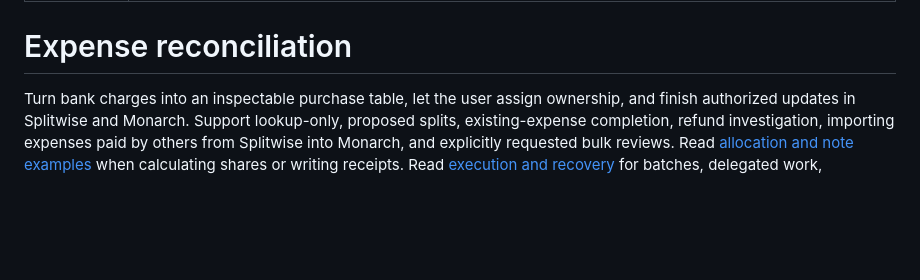
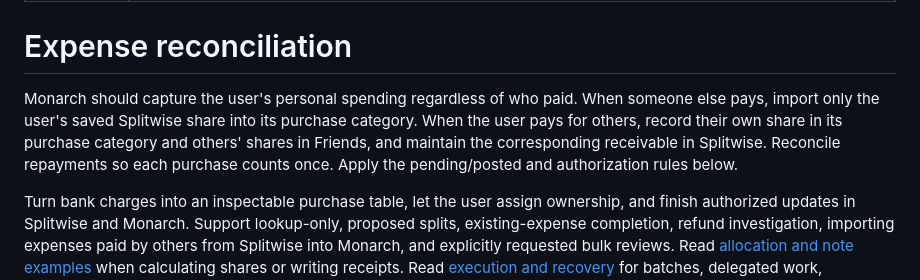
Before and after one commit to AniketShahane/skill-menu, a Markdown page: expense-reconcile/SKILL.md, the part around the change. Rendered like a GitHub page; blank space fills up the shorter version.

Commit message:
State both directions of personal spending reconciliation

```diff
--- a/expense-reconcile/SKILL.md
+++ b/expense-reconcile/SKILL.md
@@ -4,6 +4,8 @@ description: "Use when the user asks to review or reconcile personal spending, b
 ---
 
 # Expense reconciliation
+
+Monarch should capture the user's personal spending regardless of who paid. When someone else pays, import only the user's saved Splitwise share into its purchase category. When the user pays for others, record their own share in its purchase category and others' shares in Friends, and maintain the corresponding receivable in Splitwise. Reconcile repayments so each purchase counts once. Apply the pending/posted and authorization rules below.
 
 Turn bank charges into an inspectable purchase table, let the user assign ownership, and finish authorized updates in Splitwise and Monarch. Support lookup-only, proposed splits, existing-expense completion, refund investigation, importing expenses paid by others from Splitwise into Monarch, and explicitly requested bulk reviews. Read [allocation and note examples](references/allocations-and-notes.md) when calculating shares or writing receipts. Read [execution and recovery](references/execution-and-recovery.md) for batches, delegated work, interruptions, and final verification.
 
```
